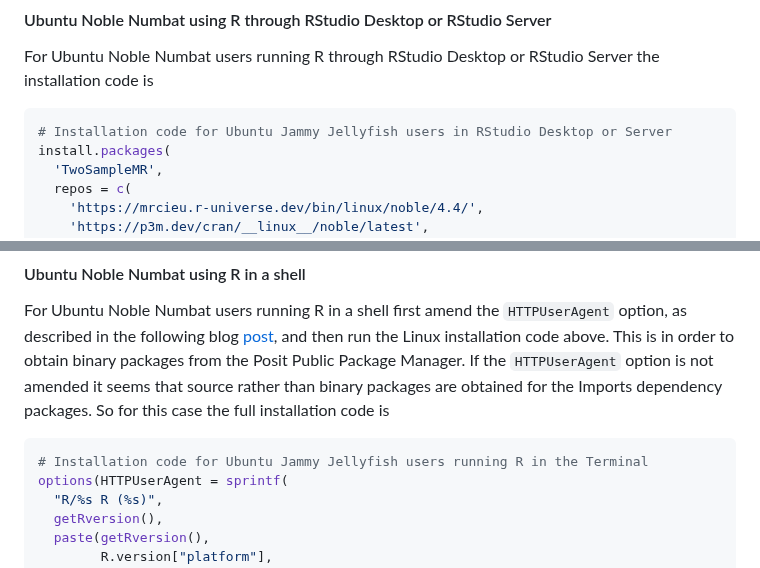
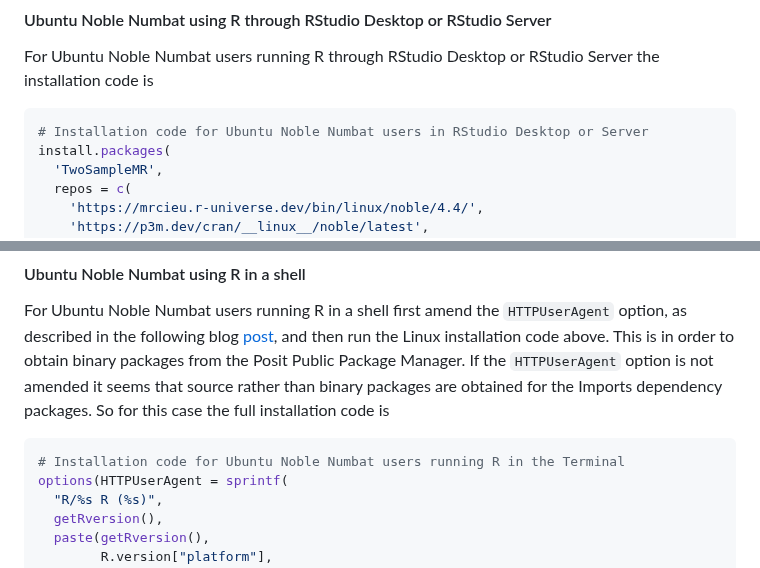
Before and after one commit to MRCIEU/mrcieu.r-universe.dev, a Markdown page: README.md, 2 parts joined by grey strips. Rendered like a GitHub page.

Commit message:
Amend Jammy to Noble

````diff
--- a/README.md
+++ b/README.md
@@ -36,7 +36,7 @@ On macOS, binary packages are available for the release and previous versions of
 For Ubuntu Noble Numbat users running R through RStudio Desktop or RStudio Server the installation code is
 
 ```r
-# Installation code for Ubuntu Jammy Jellyfish users in RStudio Desktop or Server
+# Installation code for Ubuntu Noble Numbat users in RStudio Desktop or Server
 install.packages(
   'TwoSampleMR',
   repos = c(
@@ -52,7 +52,7 @@ install.packages(
 For Ubuntu Noble Numbat users running R in a shell first amend the `HTTPUserAgent` option, as described in the following blog [post](https://tshafer.com/blog/2023/07/posit-package-manager-linux), and then run the Linux installation code above. This is in order to obtain binary packages from the Posit Public Package Manager. If the `HTTPUserAgent` option is not amended it seems that source rather than binary packages are obtained for the Imports dependency packages. So for this case the full installation code is
 
 ```r
-# Installation code for Ubuntu Jammy Jellyfish users running R in the Terminal
+# Installation code for Ubuntu Noble Numbat users running R in the Terminal
 options(HTTPUserAgent = sprintf(
   "R/%s R (%s)",
   getRversion(),
````
